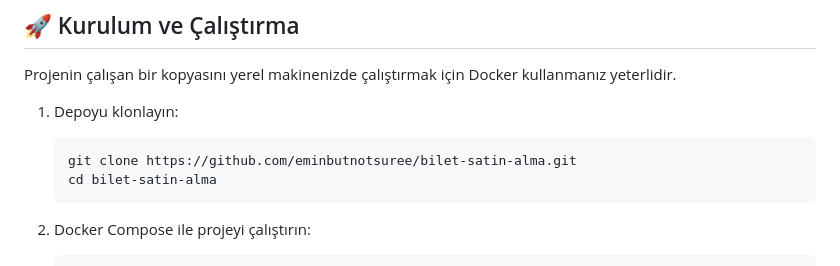
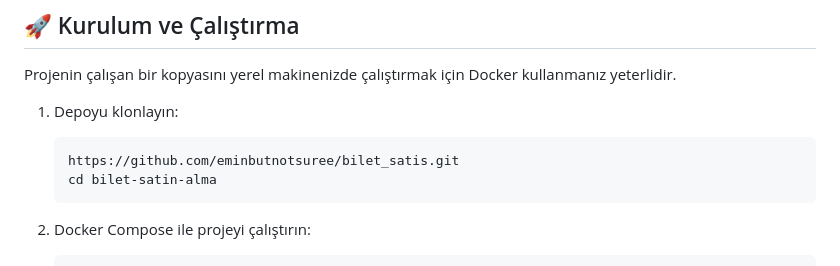
Before and after one commit to eminbutnotsuree/bilet_satis, a Markdown page: readme.md, the part around the change. Drawn GitHub-style.

````diff
--- a/readme.md
+++ b/readme.md
@@ -35,7 +35,7 @@ Projenin çalışan bir kopyasını yerel makinenizde çalıştırmak için Dock
 
 1.  Depoyu klonlayın:
     ```bash
-    git clone https://github.com/eminbutnotsuree/bilet-satin-alma.git
+    https://github.com/eminbutnotsuree/bilet_satis.git
     cd bilet-satin-alma
     ```
 
````
